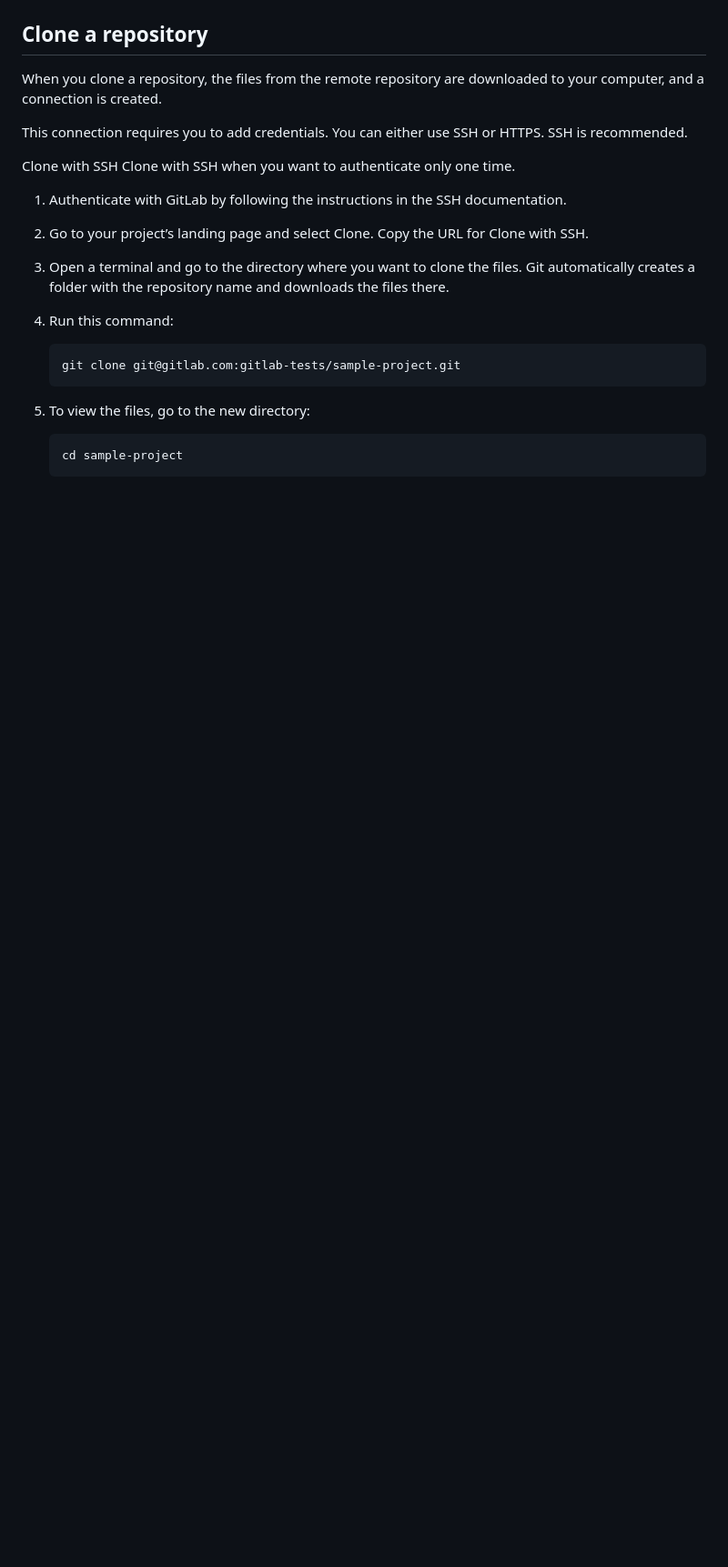
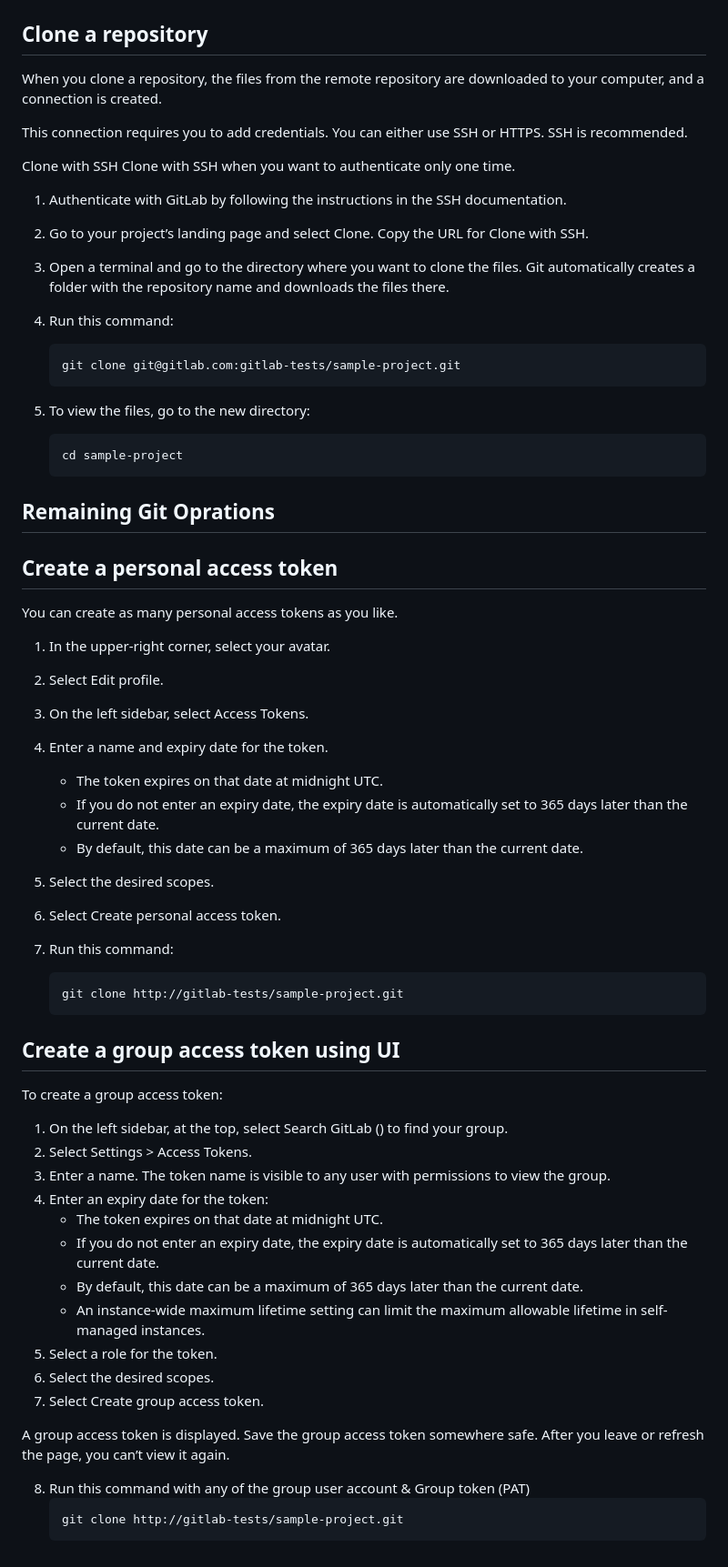
Before and after one commit to amitvashisttech/gitlab-admin-19-June-2023, a Markdown page: 06-GitLab-Group-User-Project/README.md, the part around the change. Shown at 91% size. GitHub-like rendering; blank space fills up the shorter version.

Commit message:
PAT & G-PAT

````diff
--- a/06-GitLab-Group-User-Project/README.md
+++ b/06-GitLab-Group-User-Project/README.md
@@ -129,3 +129,47 @@ Clone with SSH when you want to authenticate only one time.
    ```
    cd sample-project
    ```
+
+## Remaining Git Oprations
+
+## Create a personal access token
+
+You can create as many personal access tokens as you like.
+
+1. In the upper-right corner, select your avatar.
+2. Select Edit profile.
+3. On the left sidebar, select Access Tokens.
+4. Enter a name and expiry date for the token.
+   - The token expires on that date at midnight UTC.
+   - If you do not enter an expiry date, the expiry date is automatically set to 365 days later than the current date.
+   - By default, this date can be a maximum of 365 days later than the current date.
+5. Select the desired scopes.
+6. Select Create personal access token.
+
+7. Run this command:
+   ```
+   git clone http://gitlab-tests/sample-project.git
+   ```
+
+## Create a group access token using UI
+
+To create a group access token:
+
+1. On the left sidebar, at the top, select Search GitLab () to find your group.
+2. Select Settings > Access Tokens.
+3. Enter a name. The token name is visible to any user with permissions to view the group.
+4. Enter an expiry date for the token:
+   - The token expires on that date at midnight UTC.
+   - If you do not enter an expiry date, the expiry date is automatically set to 365 days later than the current date.
+   - By default, this date can be a maximum of 365 days later than the current date.
+   - An instance-wide maximum lifetime setting can limit the maximum allowable lifetime in self-managed instances.
+5. Select a role for the token.
+6. Select the desired scopes.
+7. Select Create group access token.
+
+A group access token is displayed. Save the group access token somewhere safe. After you leave or refresh the page, you can’t view it again.
+
+8. Run this command with any of the group user account & Group token (PAT)
+   ```
+   git clone http://gitlab-tests/sample-project.git
+   ```
````
